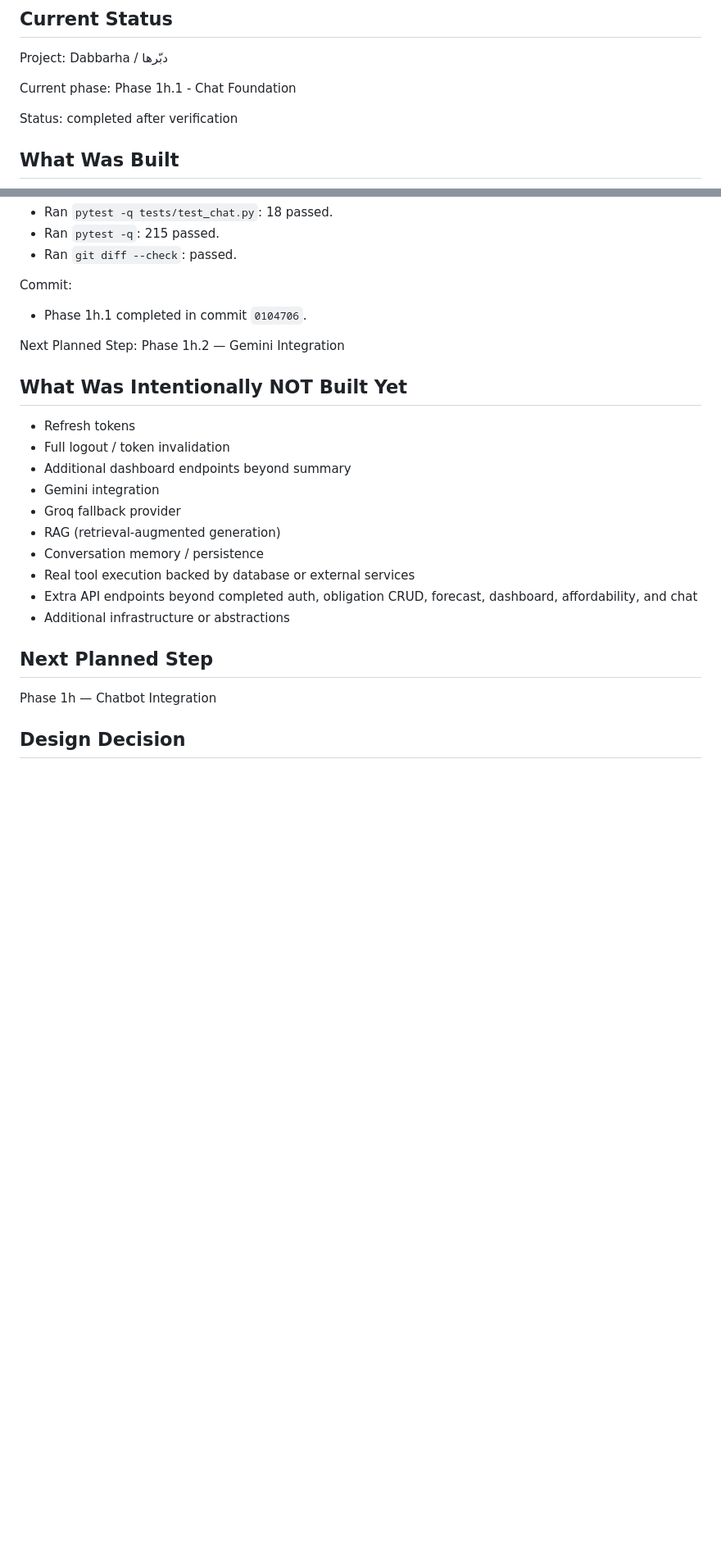
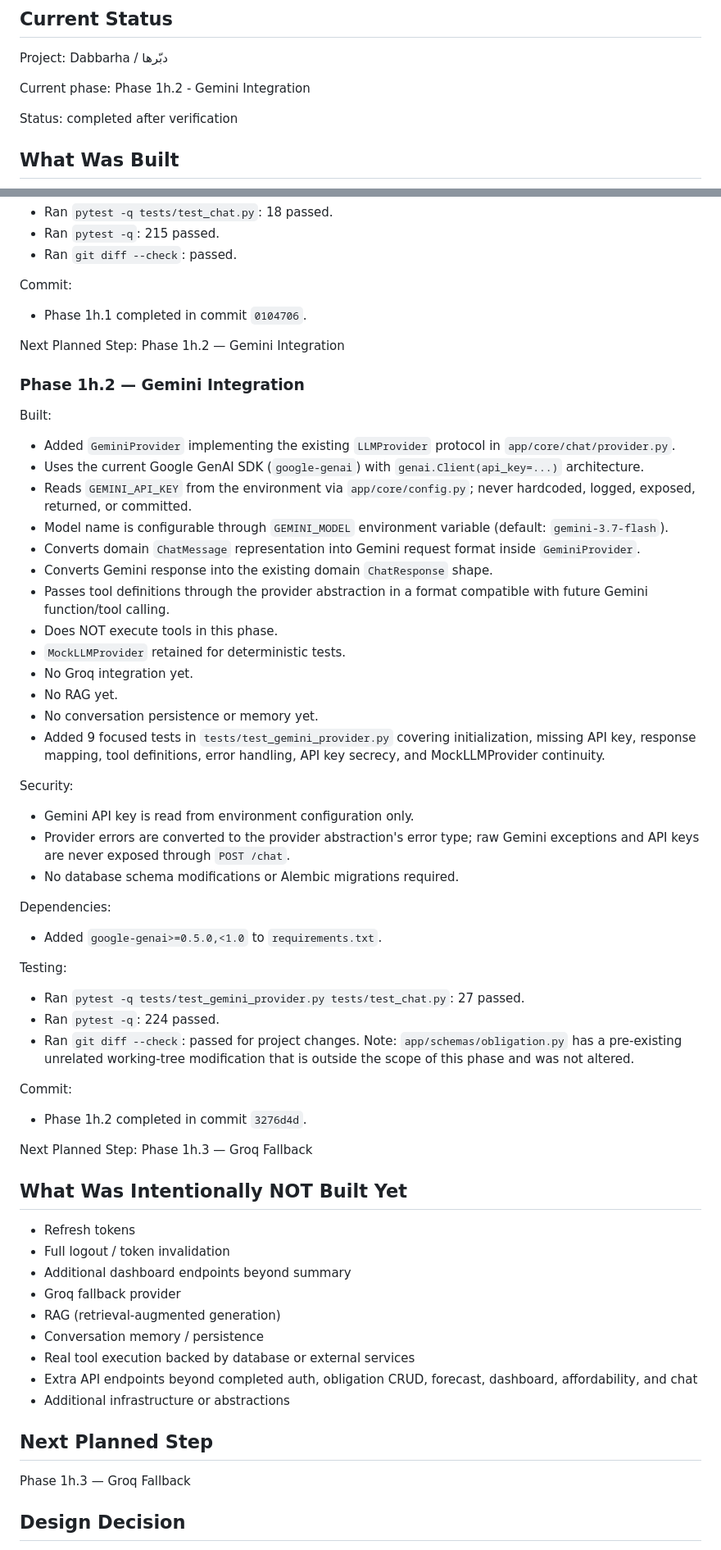
Before and after one commit to mohamedelgamily/Dabbarha, a Markdown page: PROGRESS.md, 2 parts joined by grey strips. Shown at 82% size. GitHub-like rendering; blank space fills up the shorter version.

Commit message:
docs: update Gemini integration progress

```diff
--- a/PROGRESS.md
+++ b/PROGRESS.md
@@ -4,7 +4,7 @@
 
 Project: Dabbarha / دبّرها
 
-Current phase: Phase 1h.1 - Chat Foundation
+Current phase: Phase 1h.2 - Gemini Integration
 
 Status: completed after verification
 
@@ -411,12 +411,47 @@ Commit:
 Next Planned Step:
 Phase 1h.2 — Gemini Integration
 
+### Phase 1h.2 — Gemini Integration
+
+Built:
+- Added `GeminiProvider` implementing the existing `LLMProvider` protocol in `app/core/chat/provider.py`.
+- Uses the current Google GenAI SDK (`google-genai`) with `genai.Client(api_key=...)` architecture.
+- Reads `GEMINI_API_KEY` from the environment via `app/core/config.py`; never hardcoded, logged, exposed, returned, or committed.
+- Model name is configurable through `GEMINI_MODEL` environment variable (default: `gemini-3.7-flash`).
+- Converts domain `ChatMessage` representation into Gemini request format inside `GeminiProvider`.
+- Converts Gemini response into the existing domain `ChatResponse` shape.
+- Passes tool definitions through the provider abstraction in a format compatible with future Gemini function/tool calling.
+- Does NOT execute tools in this phase.
+- `MockLLMProvider` retained for deterministic tests.
+- No Groq integration yet.
+- No RAG yet.
+- No conversation persistence or memory yet.
+- Added 9 focused tests in `tests/test_gemini_provider.py` covering initialization, missing API key, response mapping, tool definitions, error handling, API key secrecy, and MockLLMProvider continuity.
+
+Security:
+- Gemini API key is read from environment configuration only.
+- Provider errors are converted to the provider abstraction's error type; raw Gemini exceptions and API keys are never exposed through `POST /chat`.
+- No database schema modifications or Alembic migrations required.
+
+Dependencies:
+- Added `google-genai>=0.5.0,<1.0` to `requirements.txt`.
+
+Testing:
+- Ran `pytest -q tests/test_gemini_provider.py tests/test_chat.py`: 27 passed.
+- Ran `pytest -q`: 224 passed.
+- Ran `git diff --check`: passed for project changes. Note: `app/schemas/obligation.py` has a pre-existing unrelated working-tree modification that is outside the scope of this phase and was not altered.
+
+Commit:
+- Phase 1h.2 completed in commit `3276d4d`.
+
+Next Planned Step:
+Phase 1h.3 — Groq Fallback
+
 ## What Was Intentionally NOT Built Yet
 
 - Refresh tokens
 - Full logout / token invalidation
 - Additional dashboard endpoints beyond summary
-- Gemini integration
 - Groq fallback provider
 - RAG (retrieval-augmented generation)
 - Conversation memory / persistence
@@ -426,7 +461,7 @@ Phase 1h.2 — Gemini Integration
 
 ## Next Planned Step
 
-Phase 1h — Chatbot Integration
+Phase 1h.3 — Groq Fallback
 
 ## Design Decision
 
```
Also changed, not shown: other parts of PROGRESS.md (+5 -2 lines).
